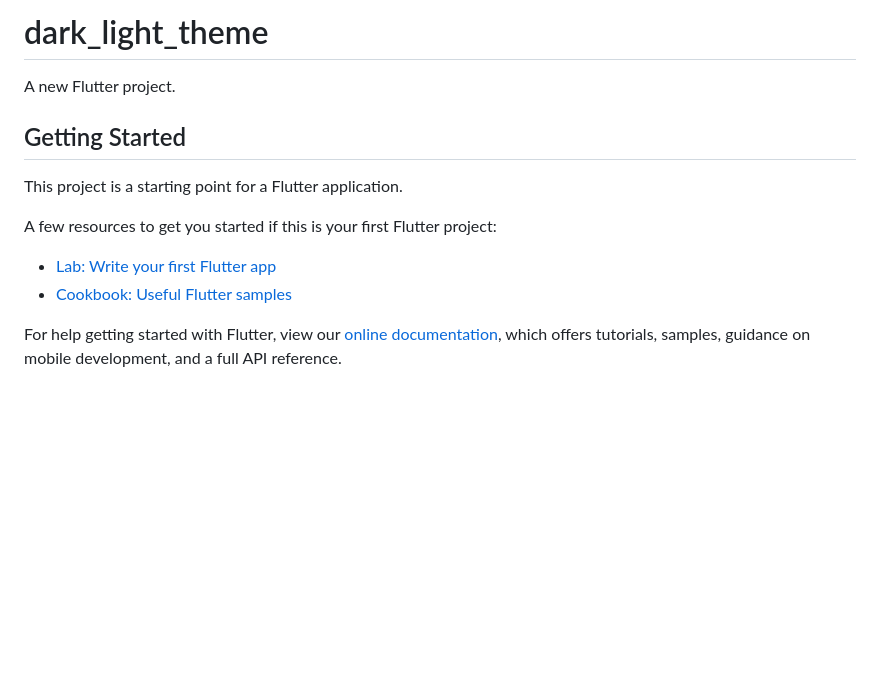
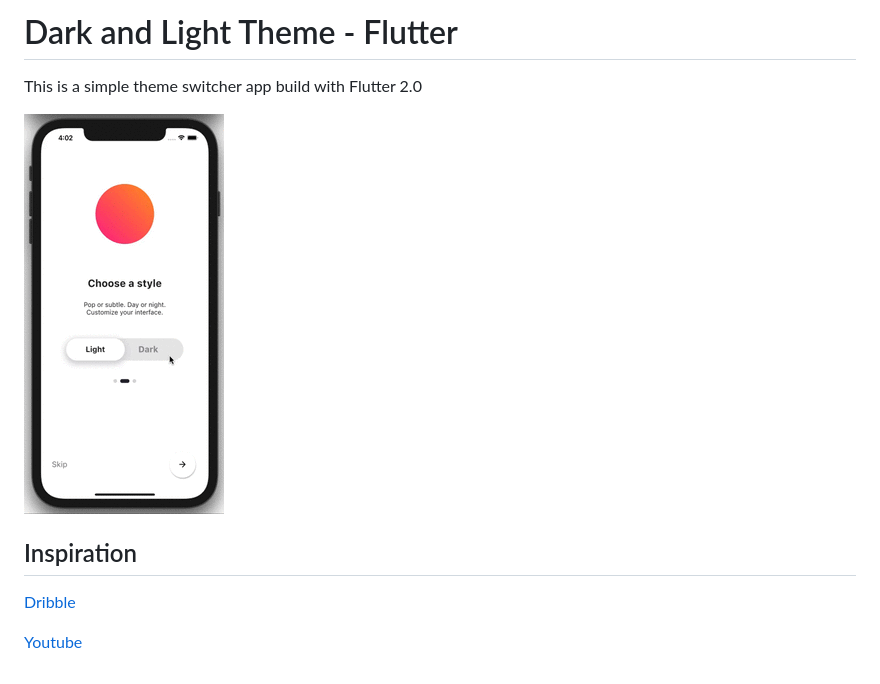
Before and after one commit to natashagp/dark-light-theme, a Markdown page: README.md, the part around the change. GitHub-like rendering; pictures changed too: demo/demo.gif (added); blank space fills up the shorter version.

```diff
--- a/README.md
+++ b/README.md
@@ -1,16 +1,11 @@
-# dark_light_theme
+# Dark and Light Theme - Flutter
 
-A new Flutter project.
+This is a simple theme switcher app build with Flutter 2.0
 
-## Getting Started
+<img src="/demo/demo.gif" />
 
-This project is a starting point for a Flutter application.
+## Inspiration
 
-A few resources to get you started if this is your first Flutter project:
+[Dribble](https://dribbble.com/shots/5846239-Light-dark-toggle-switch-InVision-Studio)
 
-- [Lab: Write your first Flutter app](https://flutter.dev/docs/get-started/codelab)
-- [Cookbook: Useful Flutter samples](https://flutter.dev/docs/cookbook)
-
-For help getting started with Flutter, view our
-[online documentation](https://flutter.dev/docs), which offers tutorials,
-samples, guidance on mobile development, and a full API reference.
+[Youtube](https://www.youtube.com/watch?v=MnTEHs-ZP0E&list=WL&index=37&t=24s)
```
Also changed, not shown: 1 other file.
